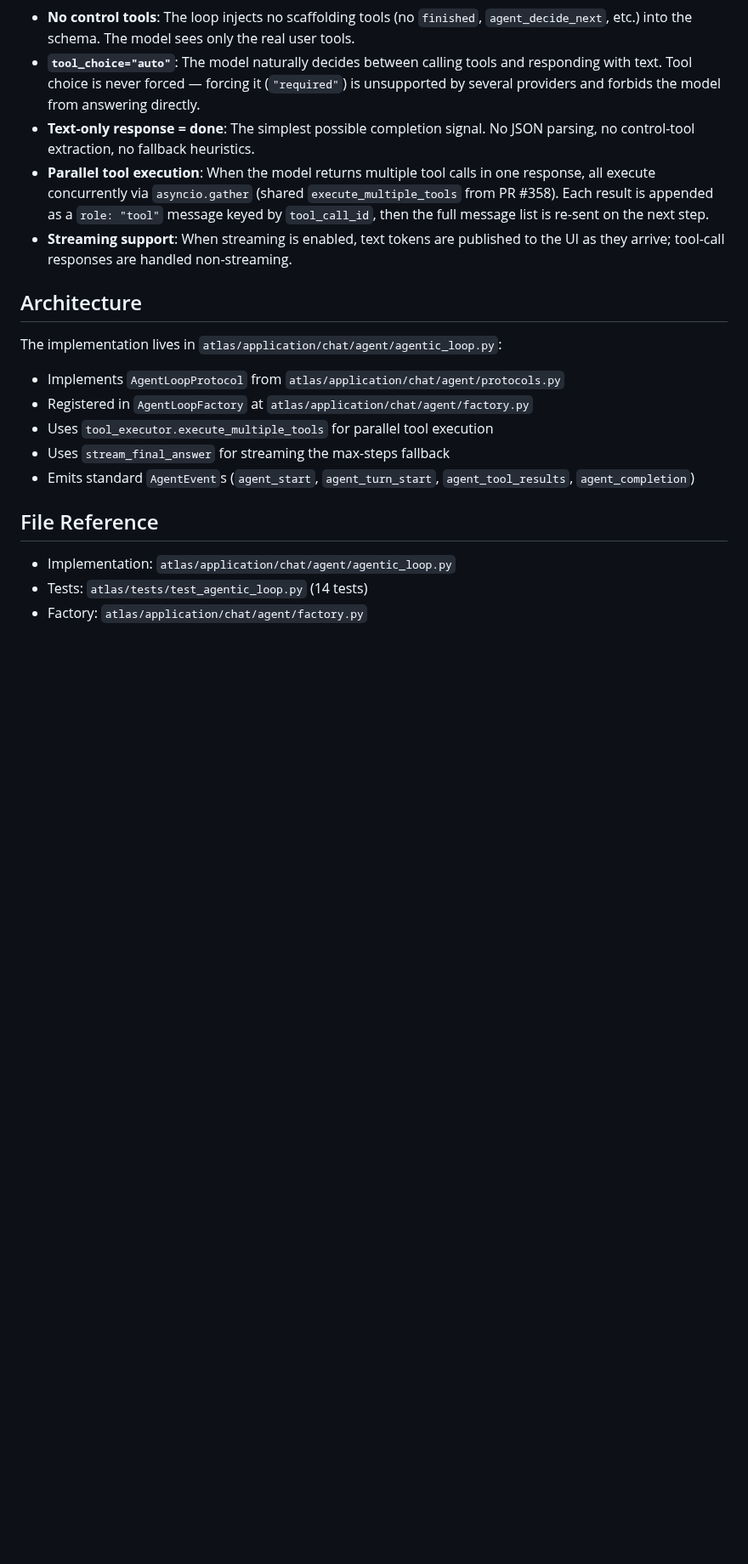
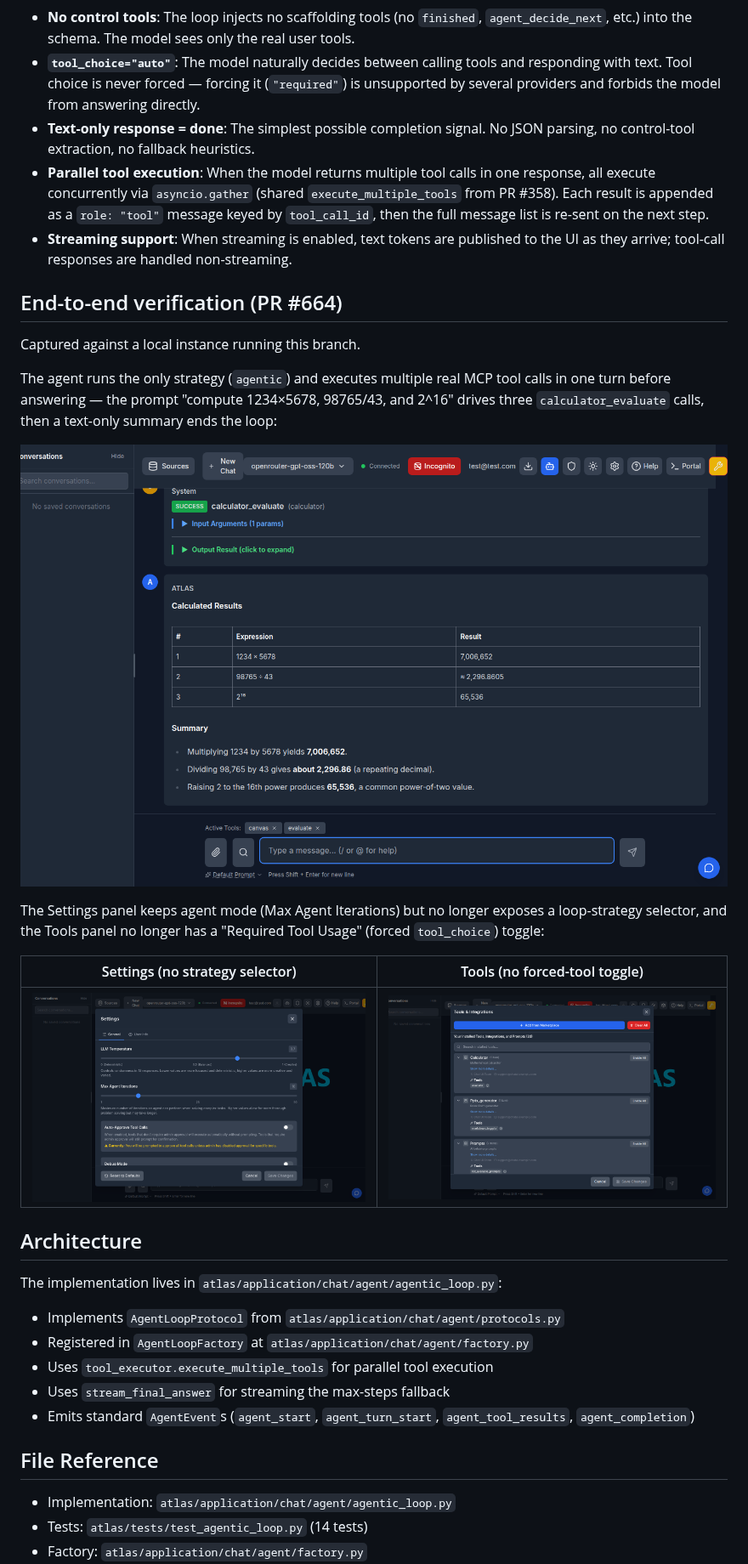
Before and after one commit to sandialabs/atlas-ui-3, a Markdown page: docs/developer/agentic-loop-2026-02-23.md, the part around the change. Shown at 85% size. GitHub-like rendering; pictures changed too: docs/developer/images/pr664-agent-mode-e2e.png (added), docs/developer/images/pr664-settings-no-strategy.png (added), docs/developer/images/pr664-tools-no-required-toggle.png (added); blank space fills up the shorter version.

Commit message:
docs: add end-to-end agent-mode screenshots for the single native loop

```diff
--- a/docs/developer/agentic-loop-2026-02-23.md
+++ b/docs/developer/agentic-loop-2026-02-23.md
@@ -51,6 +51,25 @@ Key behaviors:
 - **Parallel tool execution**: When the model returns multiple tool calls in one response, all execute concurrently via `asyncio.gather` (shared `execute_multiple_tools` from PR #358). Each result is appended as a `role: "tool"` message keyed by `tool_call_id`, then the full message list is re-sent on the next step.
 - **Streaming support**: When streaming is enabled, text tokens are published to the UI as they arrive; tool-call responses are handled non-streaming.
 
+## End-to-end verification (PR #664)
+
+Captured against a local instance running this branch.
+
+The agent runs the only strategy (`agentic`) and executes multiple real MCP tool
+calls in one turn before answering — the prompt "compute 1234×5678, 98765/43, and
+2^16" drives three `calculator_evaluate` calls, then a text-only summary ends the
+loop:
+
+![Agent mode end-to-end calculator run](./images/pr664-agent-mode-e2e.png)
+
+The Settings panel keeps agent mode (Max Agent Iterations) but no longer exposes a
+loop-strategy selector, and the Tools panel no longer has a "Required Tool Usage"
+(forced `tool_choice`) toggle:
+
+| Settings (no strategy selector) | Tools (no forced-tool toggle) |
+|---|---|
+| ![Settings without strategy dropdown](./images/pr664-settings-no-strategy.png) | ![Tools without required-usage toggle](./images/pr664-tools-no-required-toggle.png) |
+
 ## Architecture
 
 The implementation lives in `atlas/application/chat/agent/agentic_loop.py`:
```
